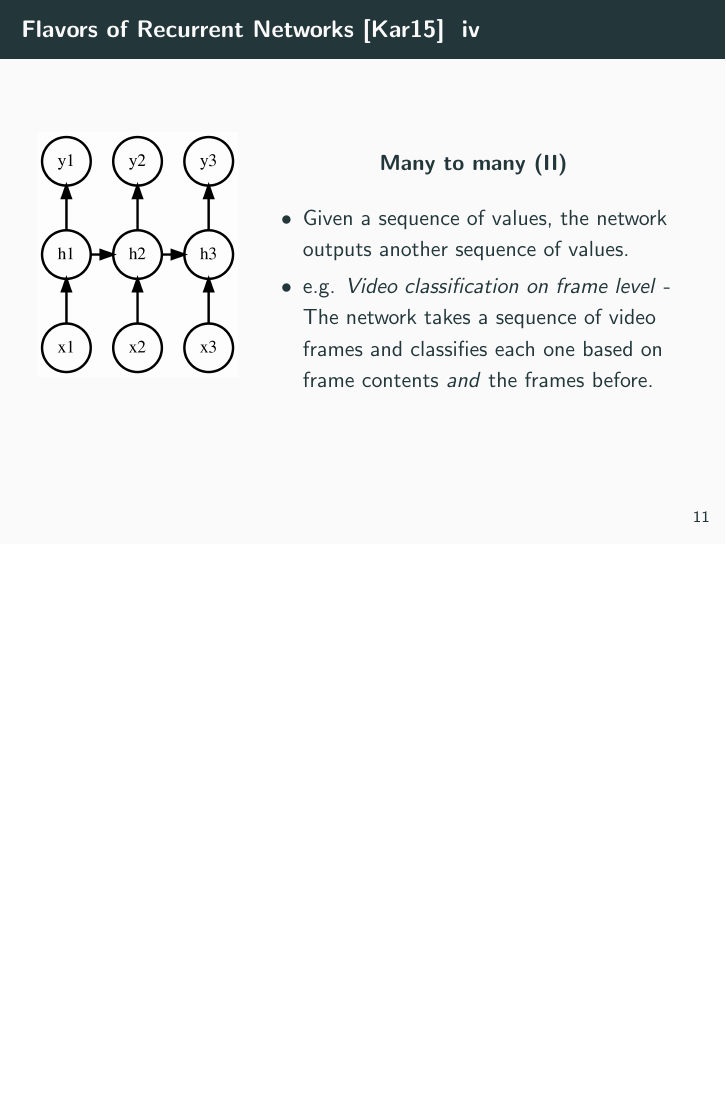
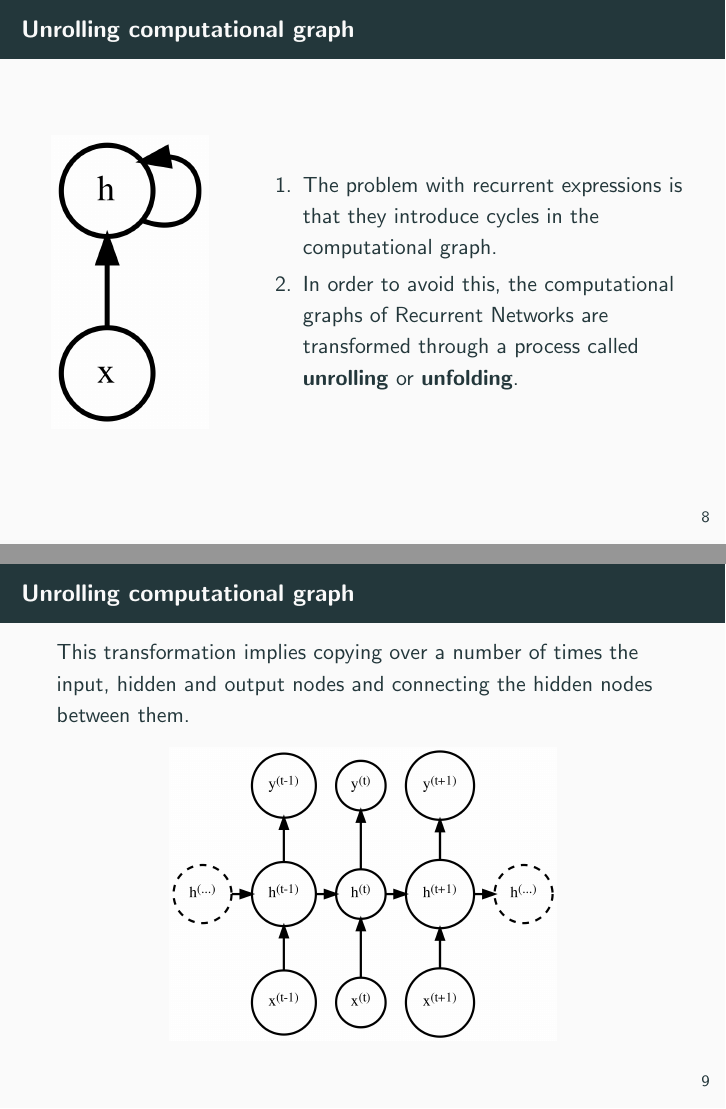
Before and after one commit to RePierre/manelator, LaTeX slides (doc/unrolling-rnns.tex): page 12 of 14 before the commit and pages 9 and 10 of 17 after it, the two joined at a grey line, the shorter picture padded with empty space. Compiled offline with pdfLaTeX.

Commit message:
Unrolling RNNs

```diff
--- a/doc/unrolling-rnns.tex
+++ b/doc/unrolling-rnns.tex
@@ -103,4 +103,28 @@
     \end{column}
   \end{columns}
 \end{frame}
-
+\begin{frame}
+  \frametitle{Unrolling computational graph}
+  \begin{columns}
+    \begin{column}{0.3\textwidth}
+      \begin{center}
+        \includegraphics[height=0.6\textheight]{../img/rnn-comp-graph.png}
+      \end{center}
+    \end{column}
+    \begin{column}{0.7\textwidth}
+      \begin{enumerate}
+        \item The problem with recurrent expressions is that they introduce cycles in the computational graph.
+        \item In order to avoid this, the computational graphs of Recurrent Networks are transformed through a process called \textbf{unrolling} or \textbf{unfolding}.
+      \end{enumerate}
+    \end{column}
+  \end{columns}
+\end{frame}
+\begin{frame}
+  \frametitle{Unrolling computational graph}
+  This transformation implies copying over a number of times the input, hidden and output nodes and connecting the hidden nodes between them.
+  \begin{center}
+    \includegraphics[height=0.6\textheight]{../img/rnn-unrolled.png}
+  \end{center}
+\end{frame}
+\begin{frame}
+  \frametitle{Unrolling computational graph}
```
Also changed, not shown: img/rnn-unrolled.png (added), doc/unrolling-rnns.tex (7 more changed lines), 1 other file.
